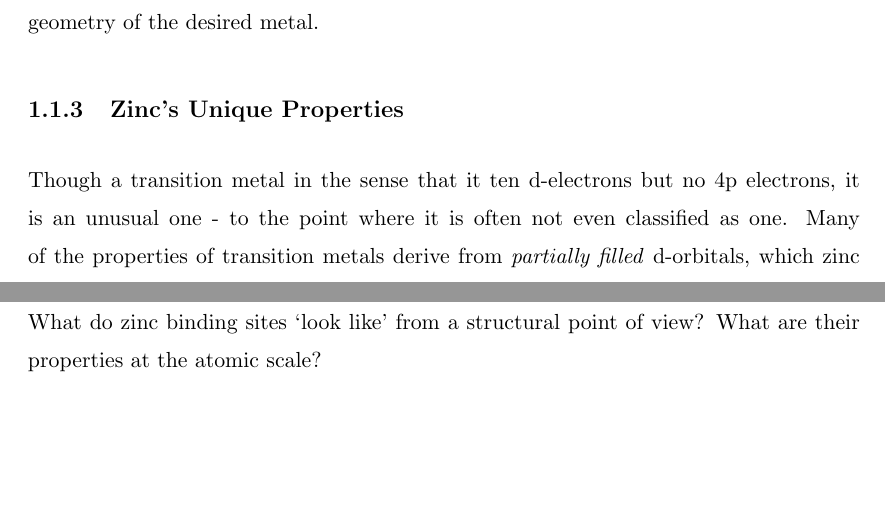
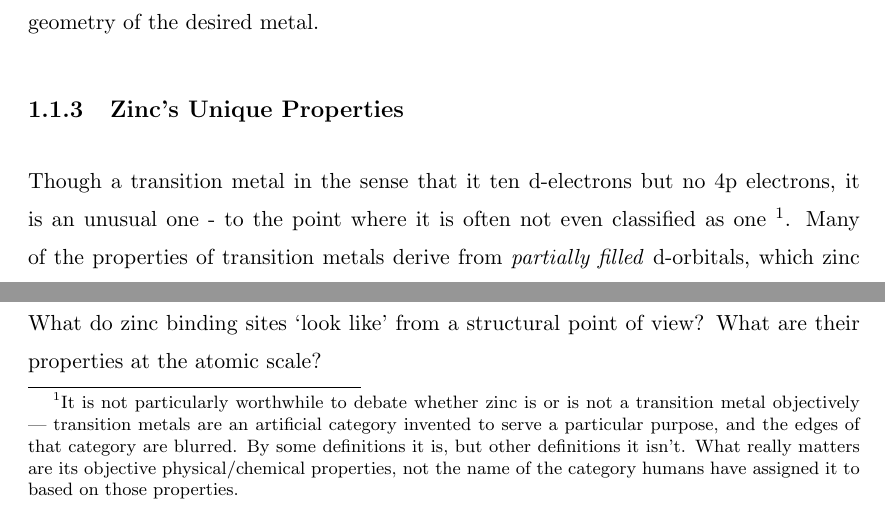
Before and after one commit to samirelanduk/PhD-Thesis, a LaTeX thesis (Thesis.tex, which reads Chapter_1.tex): two parts of page 15 of 82, joined at a grey line, cut so that both start at the same text, the shorter picture padded with empty space. Compiled offline with pdfLaTeX.

Commit message:
Footnote about categories

```diff
--- a/Chapter_1.tex
+++ b/Chapter_1.tex
@@ -90,7 +90,7 @@ Unsurprisingly then, many proteins have evolved to take advantage of these usefu
 
 \subsection{Zinc's Unique Properties}
 
-Though a transition metal in the sense that it ten d-electrons but no 4p electrons, it is an unusual one - to the point where it is often not even classified as one. Many of the properties of transition metals derive from \emph{partially filled} d-orbitals, which zinc does not have. The five fully filled d-orbitals are relatively stable, meaning it can only really be oxidised to 2+ by losing its 4s electrons, so it has just one oxidation state. Electrons cannot be `promoted' from one d-orbital to another in solution as all spaces in the orbitals are already filled, so it has no colour or spectroscopic activity when in solution. At first glance, zinc would appear to be rather unremarkable metal, unworthy of much consideration by evolution.
+Though a transition metal in the sense that it ten d-electrons but no 4p electrons, it is an unusual one - to the point where it is often not even classified as one \footnote{It is not particularly worthwhile to debate whether zinc is or is not a transition metal objectively --- transition metals are an artificial category invented to serve a particular purpose, and the edges of that category are blurred. By some definitions it is, but other definitions it isn't. What really matters are its objective physical/chemical properties, not the name of the category humans have assigned it to based on those properties.}. Many of the properties of transition metals derive from \emph{partially filled} d-orbitals, which zinc does not have. The five fully filled d-orbitals are relatively stable, meaning it can only really be oxidised to 2+ by losing its 4s electrons, so it has just one oxidation state. Electrons cannot be `promoted' from one d-orbital to another in solution as all spaces in the orbitals are already filled, so it has no colour or spectroscopic activity when in solution. At first glance, zinc would appear to be rather unremarkable metal, unworthy of much consideration by evolution.
 
 However, the data show otherwise. About 10\% of all proteins in the human genome are zinc proteins with a zinc binding site - the second most abundant such metal after iron. It is also the only metal found in all classes of enzyme. Clearly, evolution has found zinc very useful.
 
```
